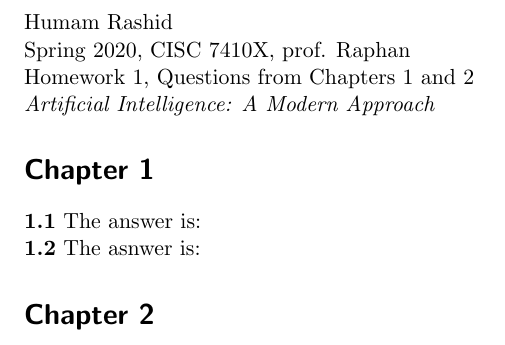
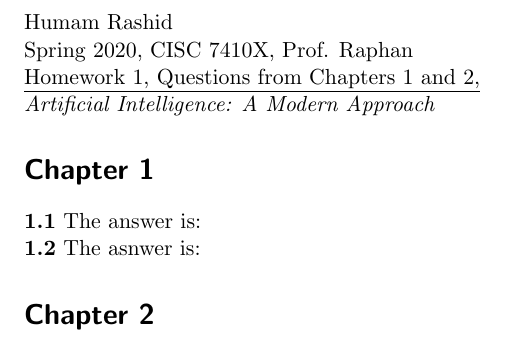
Before and after one commit to humamrashid/AI, a LaTeX problem sheet (homeworks/hw1.tex): part of the page, cut so that both start at the same text. Compiled offline with pdfLaTeX.

Commit message:
Inc. commit.

```diff
--- a/homeworks/hw1.tex
+++ b/homeworks/hw1.tex
@@ -9,8 +9,8 @@
 
 \begin{flushleft}
 Humam Rashid\\
-Spring 2020, CISC 7410X, prof. Raphan\\
-Homework 1, Questions from Chapters 1 and 2\\
+Spring 2020, CISC 7410X, Prof. Raphan\\
+\underline{Homework 1, Questions from Chapters 1 and 2,}\\
 \textit{Artificial Intelligence: A Modern Approach}
 \end{flushleft}
 
```
